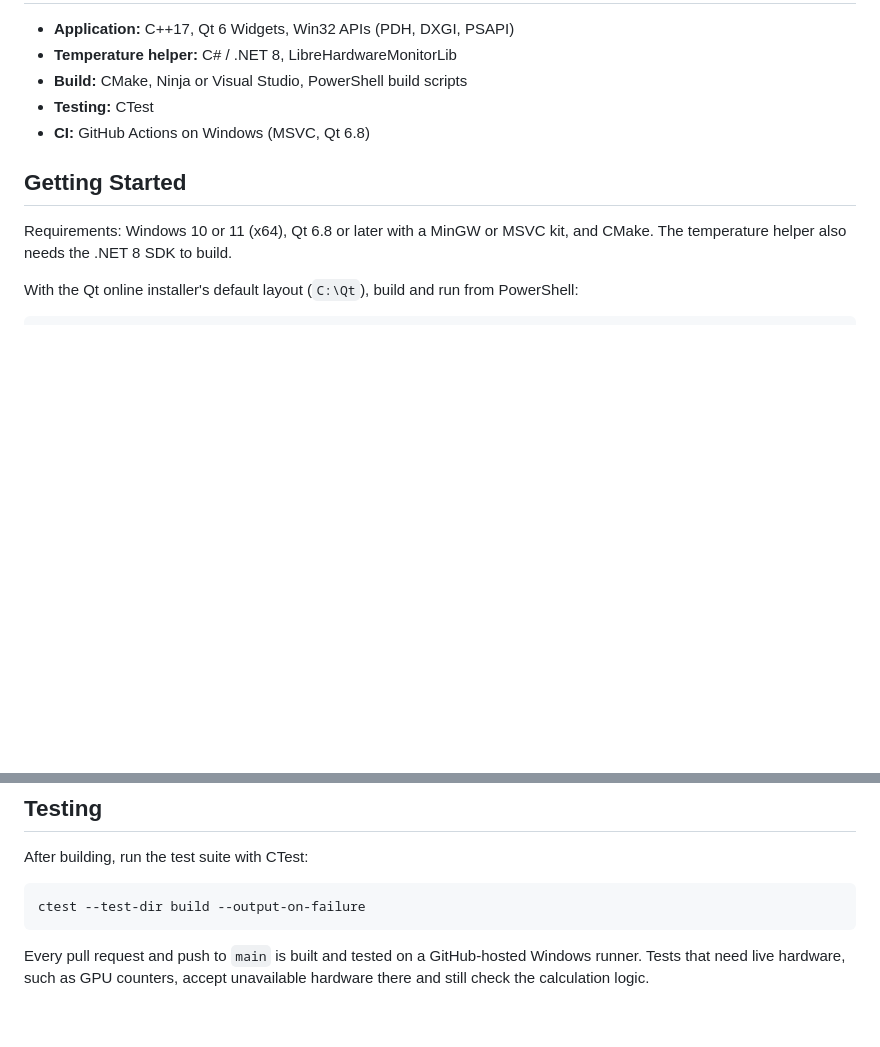
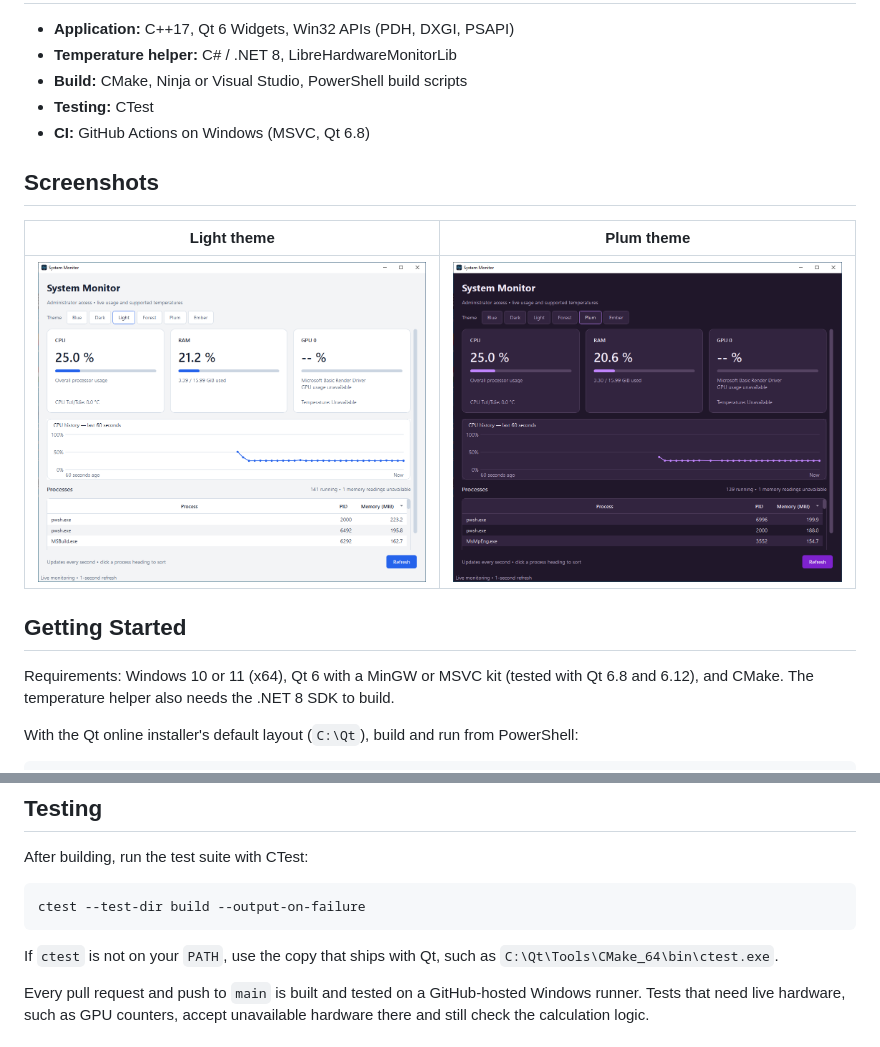
Before and after one commit to aalatraqchi/System-Monitor, a Markdown page: README.md, 2 parts joined by grey strips. GitHub-like rendering; pictures changed too: screenshots/theme-light.png (added), screenshots/theme-plum.png (added); blank space fills up the shorter version.

Commit message:
docs: add dashboard screenshots
Co-Authored-By: Claude Opus 5.5 <noreply@anthropic.com>
Claude-Session: https://claude.ai/code/session_01Aabt5qiYRAMw5rSbUVYpEL

````diff
--- a/README.md
+++ b/README.md
@@ -28,9 +28,15 @@ System Monitor shows live CPU, memory and GPU usage, CPU and GPU temperatures, a
 - **Testing:** CTest
 - **CI:** GitHub Actions on Windows (MSVC, Qt 6.8)
 
+## Screenshots
+
+| Light theme | Plum theme |
+| --- | --- |
+| ![Dashboard in the Light theme](screenshots/theme-light.png) | ![Dashboard in the Plum theme](screenshots/theme-plum.png) |
+
 ## Getting Started
 
-Requirements: Windows 10 or 11 (x64), Qt 6.8 or later with a MinGW or MSVC kit, and CMake. The temperature helper also needs the .NET 8 SDK to build.
+Requirements: Windows 10 or 11 (x64), Qt 6 with a MinGW or MSVC kit (tested with Qt 6.8 and 6.12), and CMake. The temperature helper also needs the .NET 8 SDK to build.
 
 With the Qt online installer's default layout (`C:\Qt`), build and run from PowerShell:
 
@@ -50,6 +56,8 @@ After building, run the test suite with CTest:
 ctest --test-dir build --output-on-failure
 ```
 
+If `ctest` is not on your `PATH`, use the copy that ships with Qt, such as `C:\Qt\Tools\CMake_64\bin\ctest.exe`.
+
 Every pull request and push to `main` is built and tested on a GitHub-hosted Windows runner. Tests that need live hardware, such as GPU counters, accept unavailable hardware there and still check the calculation logic.
 
 ## Current Scope
````
Also changed, not shown: other parts of README.md (+1 -1 lines), screenshots/dashboard.png (added).
